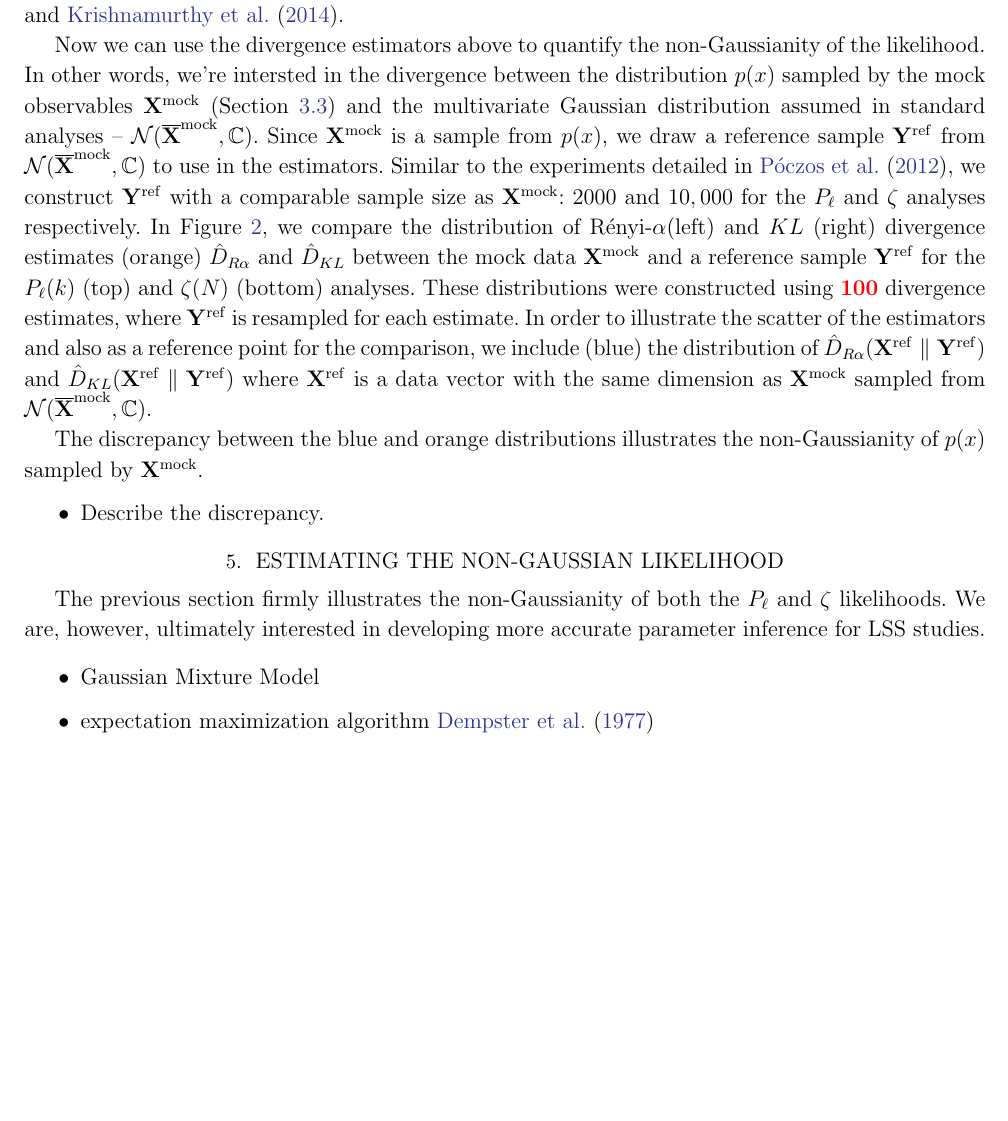
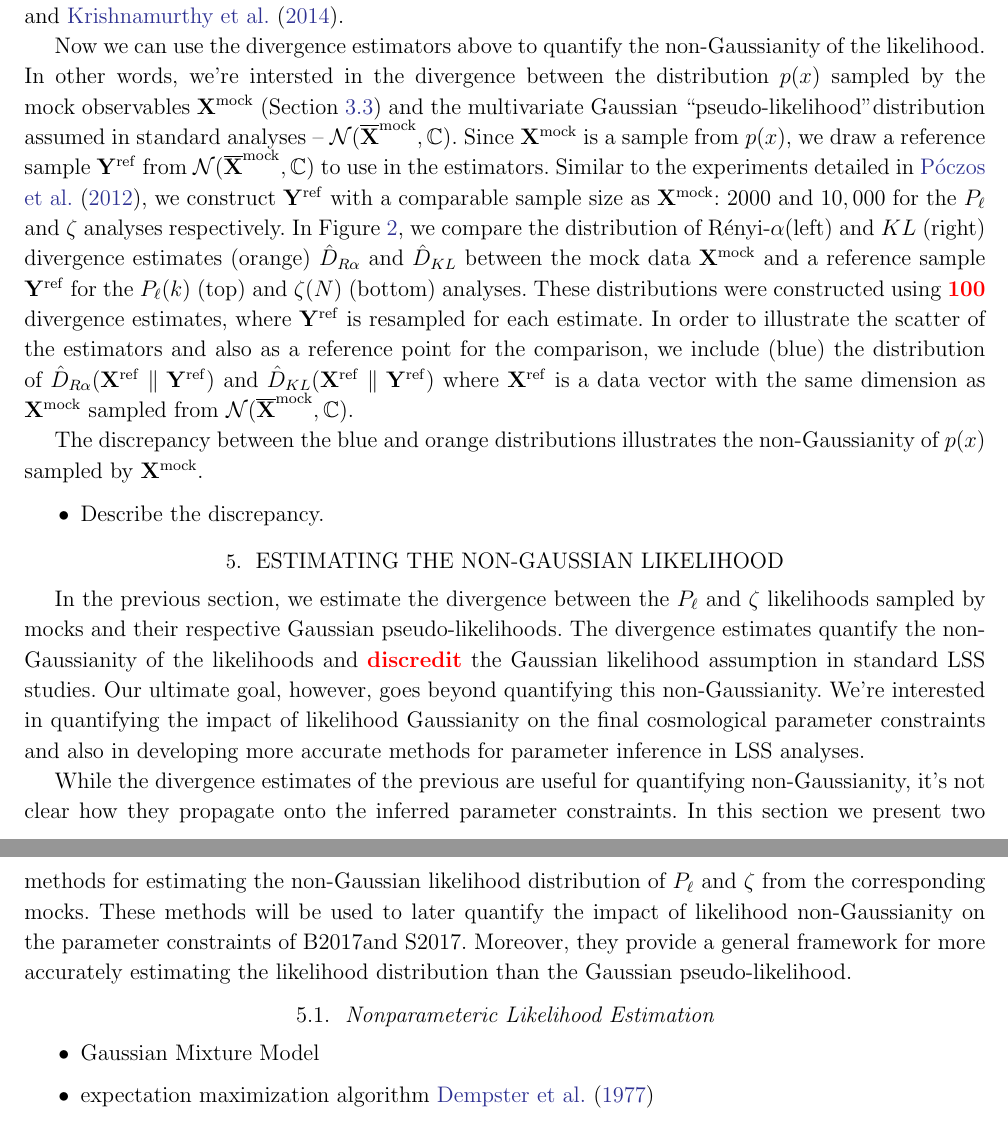
Before and after one commit to changhoonhahn/nonGaussLike, a LaTeX paper (paper/ngl.tex, which reads paper/vc.tex): part of page 7 of 11 before the commit and two parts of pages 7 and 8 of 11 after it, the two joined at a grey line, cut so that both start at the same text, the shorter picture padded with empty space. Compiled offline with pdfLaTeX; an older LaTeX class or package is replaced by its successor.

Commit message:
intro for section 4 written

```diff
--- a/paper/ngl.tex
+++ b/paper/ngl.tex
@@ -39,6 +39,8 @@
 \newcommand{\Xref}{{\bf X}^\mathrm{ref}}
 \newcommand{\Yref}{{\bf Y}^\mathrm{ref}}
 \newcommand{\Ralpha}{R\'enyi-$\alpha$}
+\newcommand{\Beut}{B2017}
+\newcommand{\Sinh}{S2017}
 
 \newcommand{\patchy}{{\fontshape\scdefault\selectfont patchy}}
 
@@ -421,8 +423,8 @@ For more details on the non-parametric divergence estimators, we refer readers t
 Now we can use the divergence estimators above to quantify the non-Gaussianity
 of the likelihood. In other words, we're intersted in the divergence between
 the distribution $p(x)$ sampled by the mock observables $\Xmock$ (Section~\ref{sec:xmock})
-and the multivariate Gaussian distribution assumed in standard analyses
--- $\mathcal{N}(\overline{\bf X}^\mathrm{mock}, \mathbb{C})$. Since
+and the multivariate Gaussian ``pseudo-likelihood''distribution assumed in
+standard analyses -- $\mathcal{N}(\overline{\bf X}^\mathrm{mock}, \mathbb{C})$. Since
 $\Xmock$ is a sample from $p(x)$, we draw a reference sample
 ${\bf Y}^\mathrm{ref}$ from $\mathcal{N}(\overline{\bf X}^\mathrm{mock}, \mathbb{C})$
 to use in the estimators. Similar to the experiments detailed in \cite{poczos2012},
@@ -448,11 +450,28 @@ non-Gaussianity of $p(x)$ sampled by ${\bf X}^\mathrm{mock}$.
 \eitem
 
 \section{Estimating the Non-Gaussian Likelihood}
-The previous section firmly illustrates the non-Gaussianity of both
-the $P_\ell$ and $\zeta$ likelihoods. We are, however, ultimately
-interested in developing more accurate parameter inference for LSS
-studies.
+In the previous section, we estimate the divergence between the
+$P_\ell$ and $\zeta$ likelihoods sampled by mocks and their respective
+Gaussian pseudo-likelihoods. The divergence estimates quantify
+the non-Gaussianity of the likelihoods and \todo{discredit} the
+Gaussian likelihood assumption in standard LSS studies. Our ultimate goal,
+however, goes beyond quantifying this non-Gaussianity. We're interested
+in quantifying the impact of likelihood Gaussianity on the final
+cosmological parameter constraints and also in developing more accurate
+methods for parameter inference in LSS analyses.
 
+While the divergence estimates of the previous are useful for
+quantifying non-Gaussianity, it's not clear how they propagate
+onto the inferred parameter constraints. In this section
+we present two methods for estimating the non-Gaussian likelihood
+distribution of $P_\ell$ and $\zeta$ from the corresponding mocks.
+These methods will be used to later quantify the impact
+of likelihood non-Gaussianity on the parameter constraints of
+\Beut and \Sinh. Moreover, they provide a general framework for
+more accurately estimating the likelihood distribution than
+the Gaussian pseudo-likelihood.
+
+\subsection{Nonparameteric Likelihood Estimation}
 
 \bitem
     \item Gaussian Mixture Model
--- a/paper/vc.tex
+++ b/paper/vc.tex
@@ -1,3 +1,3 @@
 %%% This file is generated by the Makefile.
 \newcommand{\giturl}{\url{https://github.com/changhoonhahn/nonGaussLike}}
-\newcommand{\githash}{cb6399c}\newcommand{\gitdate}{2017-12-06}\newcommand{\gitauthor}{ChangHoon Hahn}
+\newcommand{\githash}{8ee24c3}\newcommand{\gitdate}{2017-12-07}\newcommand{\gitauthor}{ChangHoon Hahn}
```
Also changed, not shown: paper/ngl.pdf.
